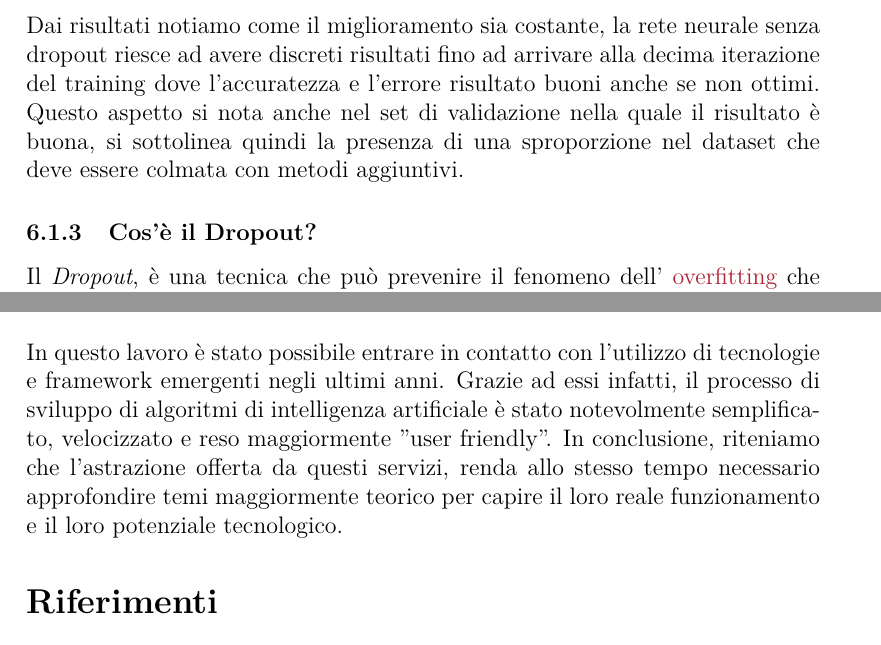
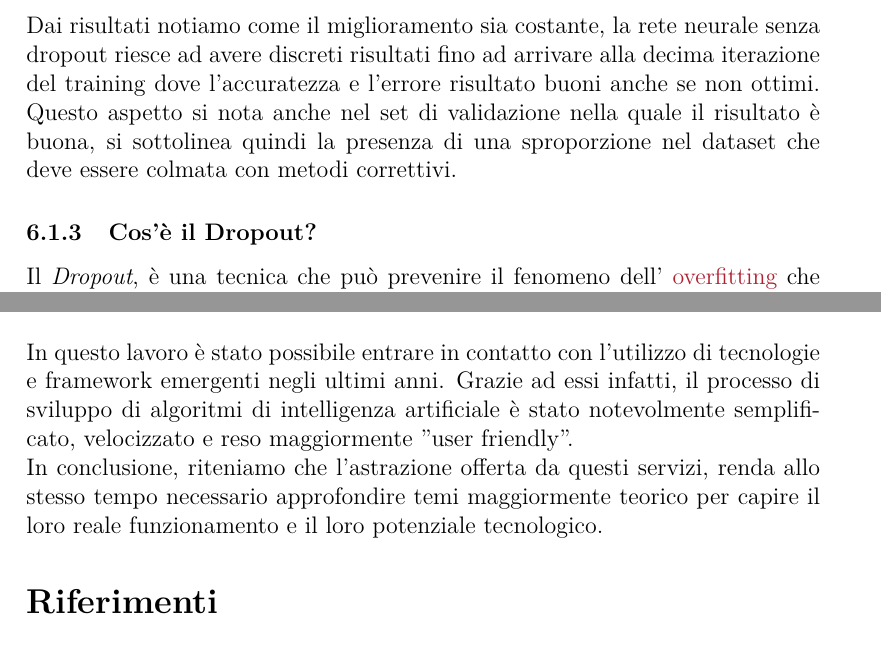
Before and after one commit to FraCorti/AI_Project, a LaTeX document (Relazione/Relazione.tex, which reads Relazione/sez/conclusioni.tex, Relazione/sez/risultati.tex, Relazione/sos.sty): two parts of pages 11 and 13 of 13, joined at a grey line, cut so that both start at the same text. Compiled offline with pdfLaTeX.

Commit message:
Ultimi accorgimenti

```diff
--- a/Relazione/sez/conclusioni.tex
+++ b/Relazione/sez/conclusioni.tex
@@ -1,4 +1,4 @@
 \section{Conclusioni}
 In questo lavoro è stato possibile entrare in contatto con l'utilizzo di tecnologie e framework emergenti negli ultimi anni.
 Grazie ad essi infatti, il processo di sviluppo di algoritmi di intelligenza artificiale è stato notevolmente semplificato, velocizzato e reso maggiormente "user friendly".
-In conclusione, riteniamo che l'astrazione offerta da questi servizi, renda allo stesso tempo necessario approfondire temi maggiormente teorico per capire il loro reale funzionamento e il loro potenziale tecnologico.
+\\ In conclusione, riteniamo che l'astrazione offerta da questi servizi, renda allo stesso tempo necessario approfondire temi maggiormente teorico per capire il loro reale funzionamento e il loro potenziale tecnologico.
--- a/Relazione/sez/risultati.tex
+++ b/Relazione/sez/risultati.tex
@@ -73,7 +73,7 @@ Questo aspetto è osservabile anche nel set di validazione nel quale il risultat
 \end{table}
 \renewcommand{\arraystretch}{1}
 Dai risultati notiamo come il miglioramento sia costante, la rete neurale senza dropout riesce ad avere discreti risultati fino ad arrivare alla decima iterazione del training dove l'accuratezza e l'errore risultato buoni anche se non ottimi.
-Questo aspetto si nota anche nel set di validazione nella quale il risultato è buona, si sottolinea quindi la presenza di una sproporzione nel dataset che deve essere colmata con metodi aggiuntivi.
+Questo aspetto si nota anche nel set di validazione nella quale il risultato è buona, si sottolinea quindi la presenza di una sproporzione nel dataset che deve essere colmata con metodi correttivi.
 \subsubsection{Cos'è il Dropout?}
 Il \textit{Dropout}, è una tecnica che può prevenire il fenomeno dell' \href{https://en.wikipedia.org/wiki/Overfitting}{overfitting} che spesso si verifica allenando le reti neurali.\\
 Il termine dropout fa riferimento proprio al fatto di ``far cadere'' e quindi escludere, per un breve periodo, una porzione nodi dalla rete neurale nelle fase di training. Questo permette alle unità di non co-adattarsi troppo.\\
--- a/Relazione/sos.sty
+++ b/Relazione/sos.sty
@@ -47,7 +47,7 @@
 
 			\vspace{9pt}
 			\textbf{Link al sito}\\
-			\url{http://tecweb1819.studenti.math.unipd.it/gsorice/}
+			\url{https://github.com/FraCorti/AI_Project}
 
 			\egroup
 
```
